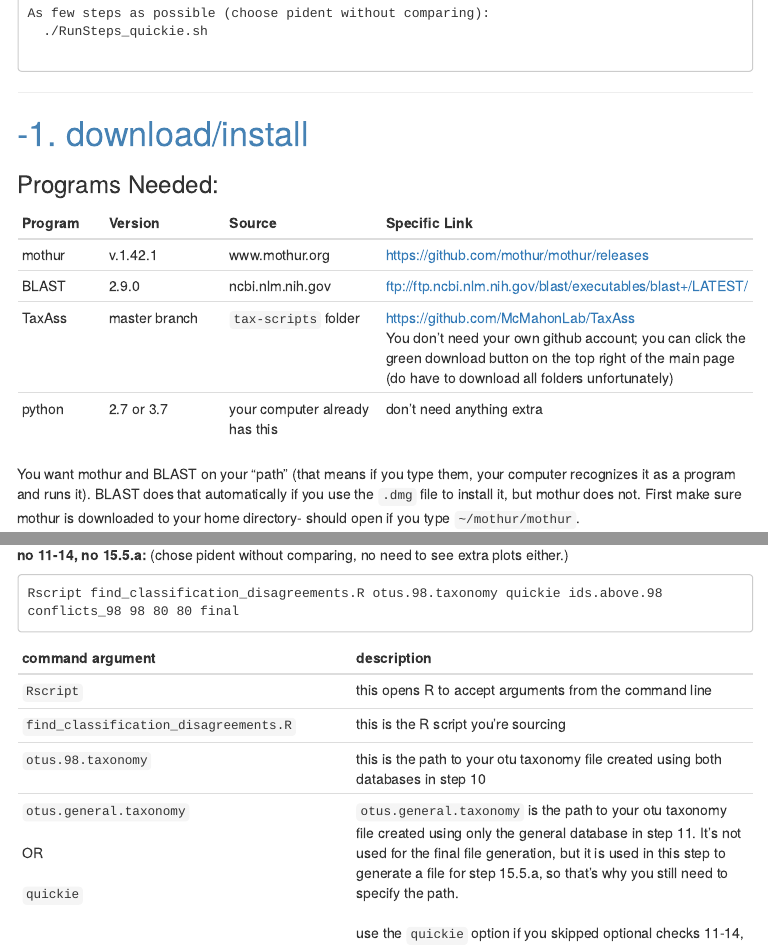
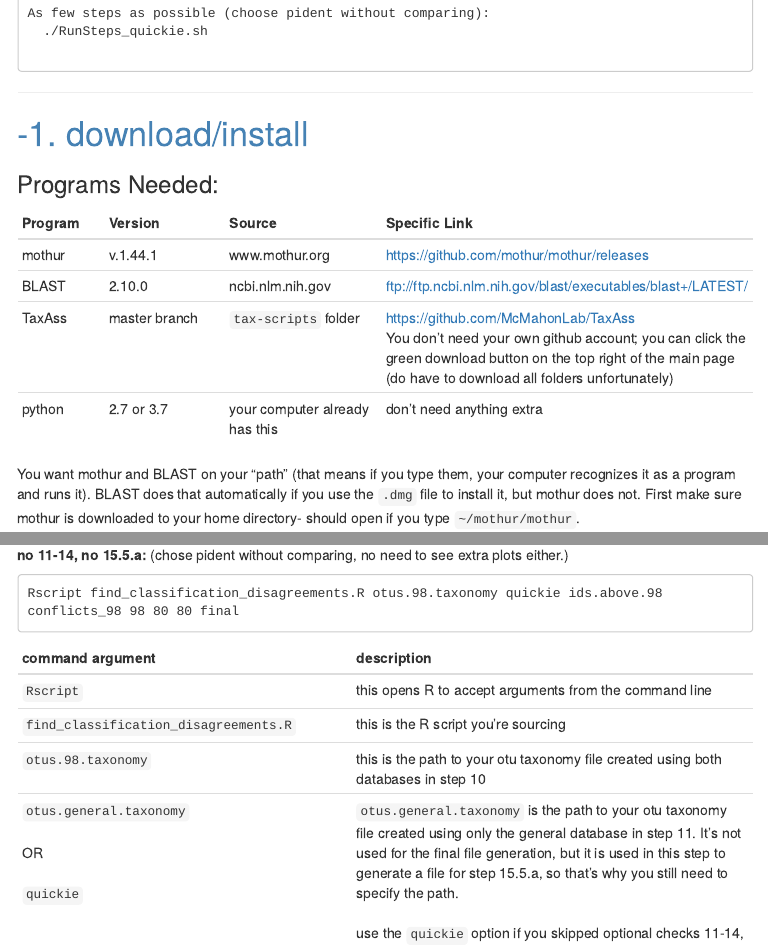
Before and after one commit to McMahonLab/TaxAss, an R Markdown document (tax-scripts/TaxAss_Directions.Rmd): the page in a window 1100 px wide, from 3490 px down, and a second part further down, joined at a grey line. The pictures show the output file tax-scripts/TaxAss_Directions.html that the author committed with the source, opened offline; menus at the side of the page are left out; long lines of code are wrapped.

Commit message:
updated software versions in directions

```diff
--- a/tax-scripts/TaxAss_Directions.Rmd
+++ b/tax-scripts/TaxAss_Directions.Rmd
@@ -183,8 +183,8 @@ ________________________________________________________________________________
 
 Program       | Version             | Source                  | Specific Link
 --------------|---------------------|-------------------------|------------------------------------------
-mothur        | v.1.42.1            | www.mothur.org          | https://github.com/mothur/mothur/releases
-BLAST         | 2.9.0               | ncbi.nlm.nih.gov        | ftp://ftp.ncbi.nlm.nih.gov/blast/executables/blast+/LATEST/
+mothur        | v.1.44.1            | www.mothur.org          | https://github.com/mothur/mothur/releases
+BLAST         | 2.10.0              | ncbi.nlm.nih.gov        | ftp://ftp.ncbi.nlm.nih.gov/blast/executables/blast+/LATEST/
 TaxAss        | master branch       | `tax-scripts` folder    | https://github.com/McMahonLab/TaxAss <br> You don't need your own github account; you can click the green download button on the top right of the main page (do have to download all folders unfortunately)
 python        | 2.7 or 3.7          | your computer already has this | don't need anything extra
 
```
Also changed, not shown: tax-scripts/TaxAss_Directions.html.
